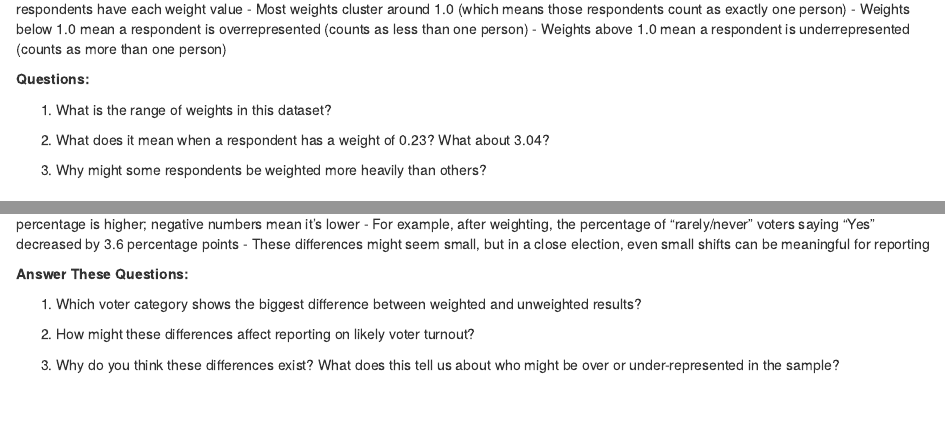
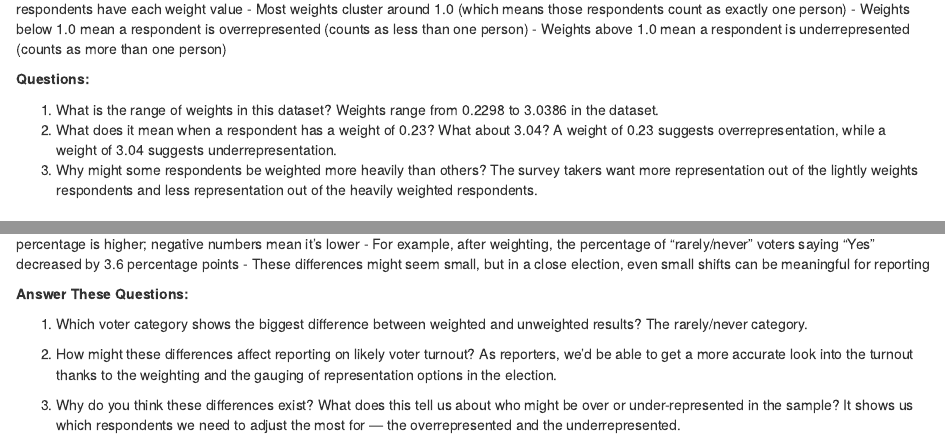
Before and after one commit to clee1252-sudo/clee-jour405, an R Markdown document (activities/Weighting.Rmd): the page in a window 1100 px wide, from 1710 px down, and a second part further down, joined at a grey line. Rendered offline with R 4.5, knitr and Pandoc, with nearby package versions; some code elsewhere in the file could not run offline.

Commit message:
Update Weighting.Rmd

```diff
--- a/activities/Weighting.Rmd
+++ b/activities/Weighting.Rmd
@@ -93,10 +93,11 @@ ggplot(nonvoters_data, aes(x = weight)) +
 **Questions:**
 
 1. What is the range of weights in this dataset?
-
+Weights range from 0.2298 to 3.0386 in the dataset.
 2. What does it mean when a respondent has a weight of 0.23? What about 3.04?
-
+A weight of 0.23 suggests overrepresentation, while a weight of 3.04 suggests underrepresentation.
 3. Why might some respondents be weighted more heavily than others?
+The survey takers want more representation out of the lightly weights respondents and less representation out of the heavily weighted respondents.
 
 # Exercise 1: Voter Categories and Weighting
 
@@ -232,7 +233,10 @@ kable(comparison, digits = 1, caption = "Difference Between Weighted and Unweigh
 **Answer These Questions:**
 
 1. Which voter category shows the biggest difference between weighted and unweighted results?
+The rarely/never category.
 
 2. How might these differences affect reporting on likely voter turnout?
+As reporters, we'd be able to get a more accurate look into the turnout thanks to the weighting and the gauging of representation options in the election.
 
 3. Why do you think these differences exist? What does this tell us about who might be over or under-represented in the sample?
+It shows us which respondents we need to adjust the most for — the overrepresented and the underrepresented.
```
